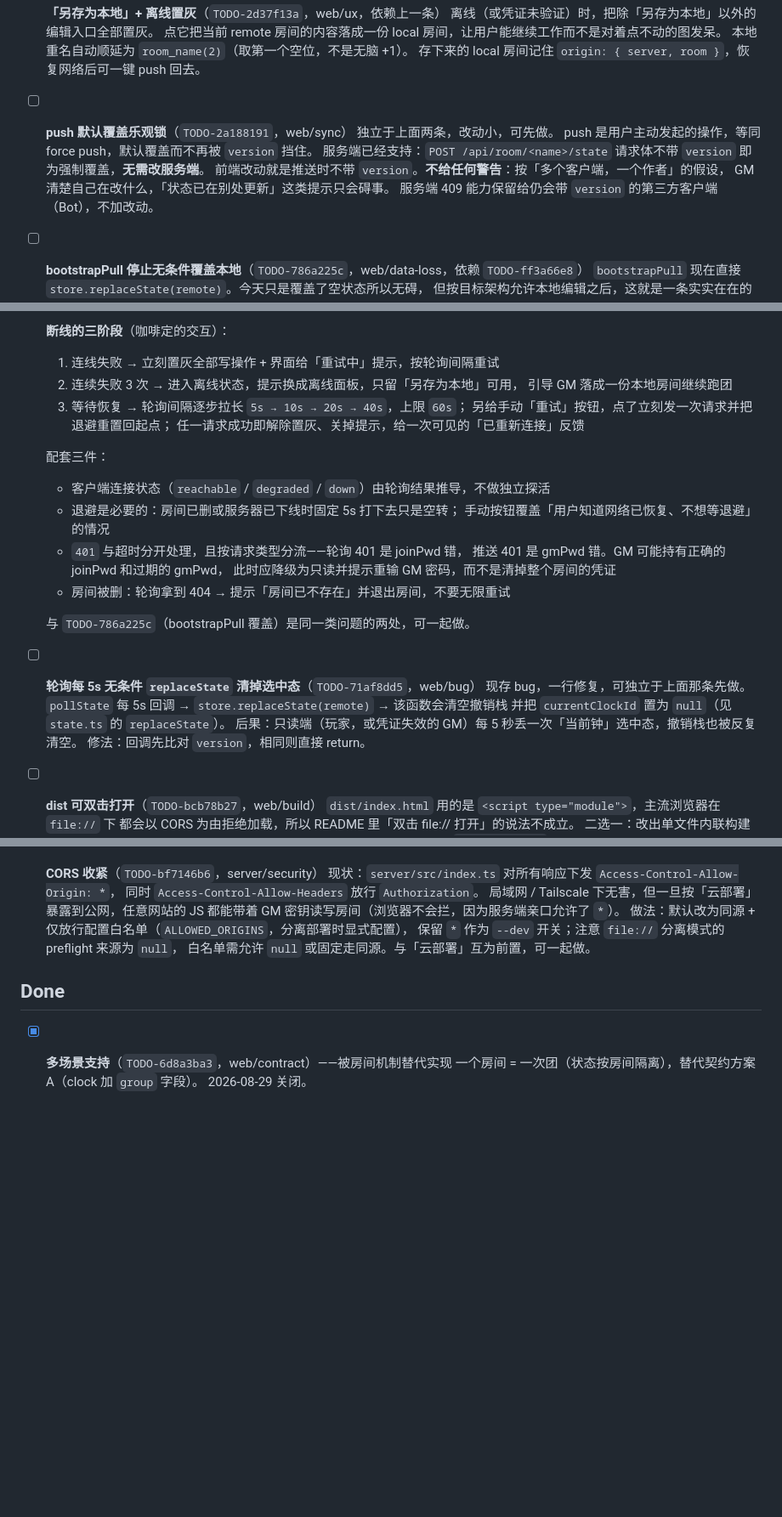
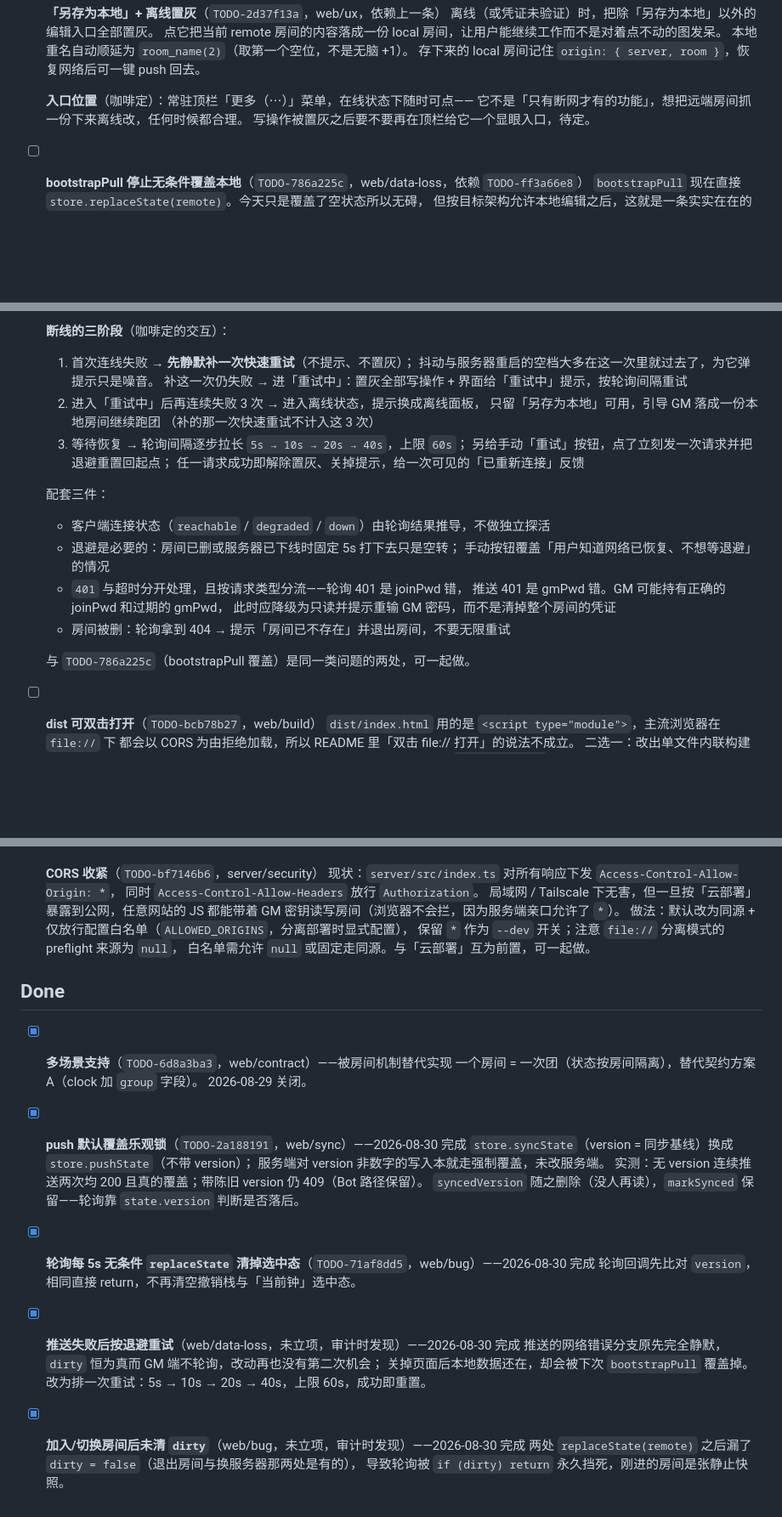
Before and after one commit to Epilogue258/progress_clocks, a Markdown page: TODO.md, 3 parts joined by grey strips. Shown at 85% size. Drawn GitHub-style; blank space fills up the shorter version.

```diff
--- a/TODO.md
+++ b/TODO.md
@@ -27,13 +27,9 @@
   本地重名自动顺延为 `room_name(2)`（取第一个空位，不是无脑 +1）。
   存下来的 local 房间记住 `origin: { server, room }`，恢复网络后可一键 push 回去。
 
-- [ ] **push 默认覆盖乐观锁**（`TODO-2a188191`，web/sync）
-  独立于上面两条，改动小，可先做。
-  push 是用户主动发起的操作，等同 force push，默认覆盖而不再被 `version` 挡住。
-  服务端已经支持：`POST /api/room/<name>/state` 请求体不带 `version` 即为强制覆盖，**无需改服务端**。
-  前端改动就是推送时不带 `version`。**不给任何警告**：按「多个客户端，一个作者」的假设，
-  GM 清楚自己在改什么，「状态已在别处更新」这类提示只会碍事。
-  服务端 409 能力保留给仍会带 `version` 的第三方客户端（Bot），不加改动。
+  **入口位置**（咖啡定）：常驻顶栏「更多（⋯）」菜单，在线状态下随时可点——
+  它不是「只有断网才有的功能」，想把远端房间抓一份下来离线改，任何时候都合理。
+  写操作被置灰之后要不要再在顶栏给它一个显眼入口，待定。
 
 - [ ] **bootstrapPull 停止无条件覆盖本地**（`TODO-786a225c`，web/data-loss，依赖 `TODO-ff3a66e8`）
   `bootstrapPull` 现在直接 `store.replaceState(remote)`。今天只是覆盖了空状态所以无碍，
@@ -48,9 +44,12 @@
   4. `404` 房间不存在 → 提示并退出房间，不要无限重试
 
   **断线的三阶段**（咖啡定的交互）：
-  1. 连线失败 → 立刻置灰全部写操作 + 界面给「重试中」提示，按轮询间隔重试
-  2. 连续失败 3 次 → 进入离线状态，提示换成离线面板，只留「另存为本地」可用，
-     引导 GM 落成一份本地房间继续跑团
+  1. 首次连线失败 → **先静默补一次快速重试**（不提示、不置灰）；
+     抖动与服务器重启的空档大多在这一次里就过去了，为它弹提示只是噪音。
+     补这一次仍失败 → 进「重试中」：置灰全部写操作 + 界面给「重试中」提示，按轮询间隔重试
+  2. 进入「重试中」后再连续失败 3 次 → 进入离线状态，提示换成离线面板，
+     只留「另存为本地」可用，引导 GM 落成一份本地房间继续跑团
+     （补的那一次快速重试不计入这 3 次）
   3. 等待恢复 → 轮询间隔逐步拉长 `5s → 10s → 20s → 40s`，上限 `60s`；
      另给手动「重试」按钮，点了立刻发一次请求并把退避重置回起点；
      任一请求成功即解除置灰、关掉提示，给一次可见的「已重新连接」反馈
@@ -65,13 +64,6 @@
   - 房间被删：轮询拿到 404 → 提示「房间已不存在」并退出房间，不要无限重试
 
   与 `TODO-786a225c`（bootstrapPull 覆盖）是同一类问题的两处，可一起做。
-
-- [ ] **轮询每 5s 无条件 `replaceState` 清掉选中态**（`TODO-71af8dd5`，web/bug）
-  现存 bug，一行修复，可独立于上面那条先做。
-  `pollState` 每 5s 回调 → `store.replaceState(remote)` → 该函数会清空撤销栈
-  并把 `currentClockId` 置为 `null`（见 `state.ts` 的 `replaceState`）。
-  后果：只读端（玩家，或凭证失效的 GM）每 5 秒丢一次「当前钟」选中态，撤销栈也被反复清空。
-  修法：回调先比对 `version`，相同则直接 return。
 
 - [ ] **dist 可双击打开**（`TODO-bcb78b27`，web/build）
   `dist/index.html` 用的是 `<script type="module">`，主流浏览器在 `file://` 下
@@ -113,3 +105,21 @@
 - [x] **多场景支持**（`TODO-6d8a3ba3`，web/contract）——被房间机制替代实现
   一个房间 = 一次团（状态按房间隔离），替代契约方案 A（clock 加 `group` 字段）。
   2026-08-29 关闭。
+
+- [x] **push 默认覆盖乐观锁**（`TODO-2a188191`，web/sync）——2026-08-30 完成
+  `store.syncState`（version = 同步基线）换成 `store.pushState`（不带 version）；
+  服务端对 version 非数字的写入本就走强制覆盖，未改服务端。
+  实测：无 version 连续推送两次均 200 且真的覆盖；带陈旧 version 仍 409（Bot 路径保留）。
+  `syncedVersion` 随之删除（没人再读），`markSynced` 保留——轮询靠 `state.version` 判断是否落后。
+
+- [x] **轮询每 5s 无条件 `replaceState` 清掉选中态**（`TODO-71af8dd5`，web/bug）——2026-08-30 完成
+  轮询回调先比对 `version`，相同直接 return，不再清空撤销栈与「当前钟」选中态。
+
+- [x] **推送失败后按退避重试**（web/data-loss，未立项，审计时发现）——2026-08-30 完成
+  推送的网络错误分支原先完全静默，`dirty` 恒为真而 GM 端不轮询，改动再也没有第二次机会；
+  关掉页面后本地数据还在，却会被下次 `bootstrapPull` 覆盖掉。
+  改为排一次重试：5s → 10s → 20s → 40s，上限 60s，成功即重置。
+
+- [x] **加入/切换房间后未清 `dirty`**（web/bug，未立项，审计时发现）——2026-08-30 完成
+  两处 `replaceState(remote)` 之后漏了 `dirty = false`（退出房间与换服务器那两处是有的），
+  导致轮询被 `if (dirty) return` 永久挡死，刚进的房间是张静止快照。
```
Also changed, not shown: README.md (+22 -8 lines).
